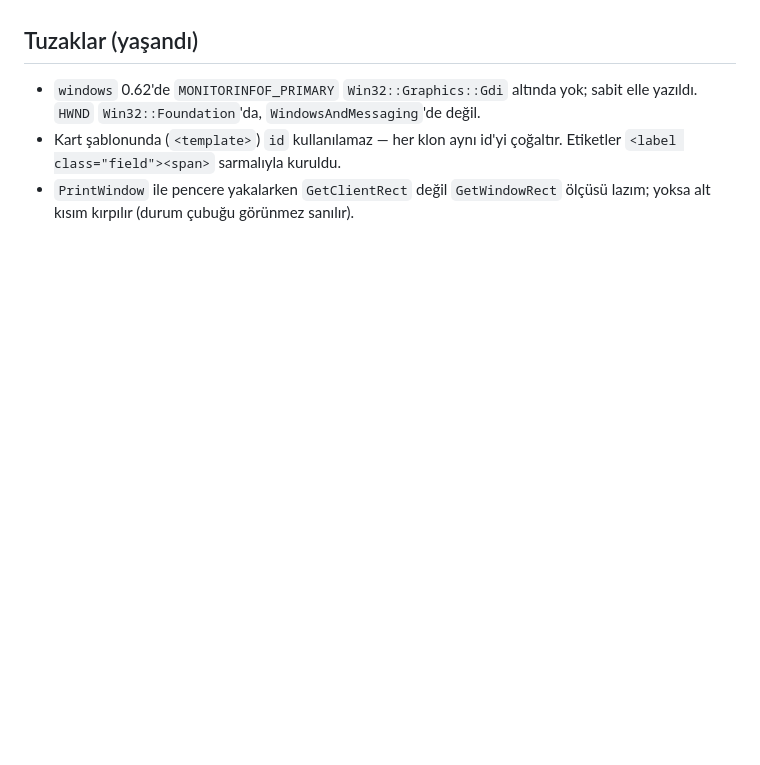
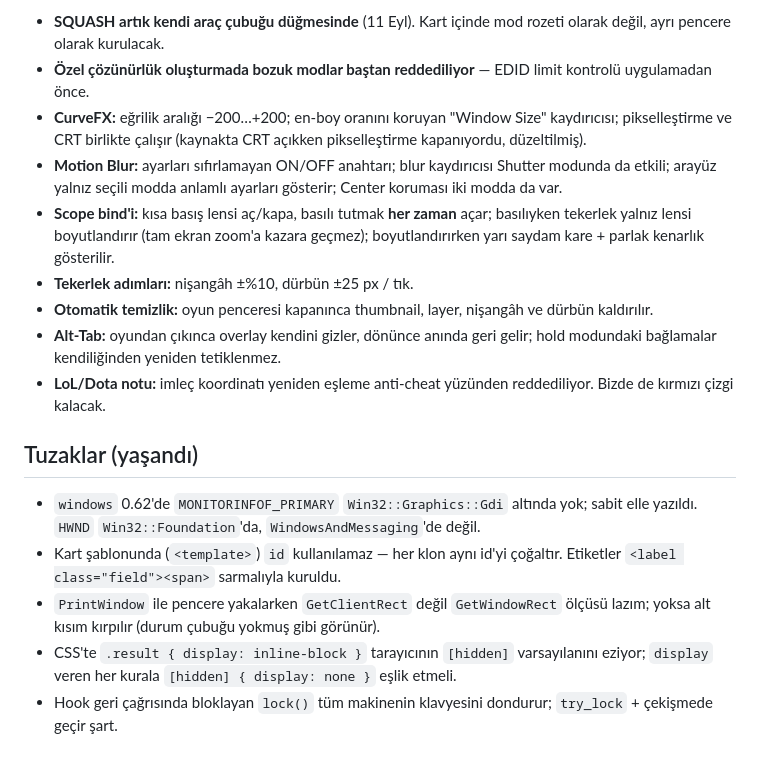
Before and after one commit to Talkdedsec/tlk-grid, a Markdown page: DEVAM.md, the part around one of its changes. Rendered like a GitHub page; blank space fills up the shorter version.

```diff
--- a/DEVAM.md
+++ b/DEVAM.md
@@ -80,3 +94,23 @@ alt-tab sonrası pencere konumunu koruyor; F8 her şeyi orijinaline döndürüyo
+- **SQUASH artık kendi araç çubuğu düğmesinde** (11 Eyl). Kart içinde mod rozeti
+  olarak değil, ayrı pencere olarak kurulacak.
+- **Özel çözünürlük oluşturmada bozuk modlar baştan reddediliyor** — EDID limit
+  kontrolü uygulamadan önce.
+- **CurveFX:** eğrilik aralığı −200…+200; en-boy oranını koruyan "Window Size"
+  kaydırıcısı; pikselleştirme ve CRT birlikte çalışır (kaynakta CRT açıkken
+  pikselleştirme kapanıyordu, düzeltilmiş).
+- **Motion Blur:** ayarları sıfırlamayan ON/OFF anahtarı; blur kaydırıcısı
+  Shutter modunda da etkili; arayüz yalnız seçili modda anlamlı ayarları gösterir;
+  Center koruması iki modda da var.
+- **Scope bind'i:** kısa basış lensi aç/kapa, basılı tutmak **her zaman** açar;
+  basılıyken tekerlek yalnız lensi boyutlandırır (tam ekran zoom'a kazara geçmez);
+  boyutlandırırken yarı saydam kare + parlak kenarlık gösterilir.
+- **Tekerlek adımları:** nişangâh ±%10, dürbün ±25 px / tık.
+- **Otomatik temizlik:** oyun penceresi kapanınca thumbnail, layer, nişangâh ve
+  dürbün kaldırılır.
+- **Alt-Tab:** oyundan çıkınca overlay kendini gizler, dönünce anında geri gelir;
+  hold modundaki bağlamalar kendiliğinden yeniden tetiklenmez.
+- **LoL/Dota notu:** imleç koordinatı yeniden eşleme anti-cheat yüzünden
+  reddediliyor. Bizde de kırmızı çizgi kalacak.
 
 ## Tuzaklar (yaşandı)
 
@@ -85,4 +119,8 @@ alt-tab sonrası pencere konumunu koruyor; F8 her şeyi orijinaline döndürüyo
 - Kart şablonunda (`<template>`) `id` kullanılamaz — her klon aynı id'yi
   çoğaltır. Etiketler `<label class="field"><span>` sarmalıyla kuruldu.
 - `PrintWindow` ile pencere yakalarken `GetClientRect` değil `GetWindowRect`
-  ölçüsü lazım; yoksa alt kısım kırpılır (durum çubuğu görünmez sanılır).
+  ölçüsü lazım; yoksa alt kısım kırpılır (durum çubuğu yokmuş gibi görünür).
+- CSS'te `.result { display: inline-block }` tarayıcının `[hidden]` varsayılanını
+  eziyor; `display` veren her kurala `[hidden] { display: none }` eşlik etmeli.
+- Hook geri çağrısında bloklayan `lock()` tüm makinenin klavyesini dondurur;
+  `try_lock` + çekişmede geçir şart.
```
Also changed, not shown: other parts of DEVAM.md (+43 -29 lines), README.md (+12 -6 lines), README.tr.md (+11 -6 lines).
